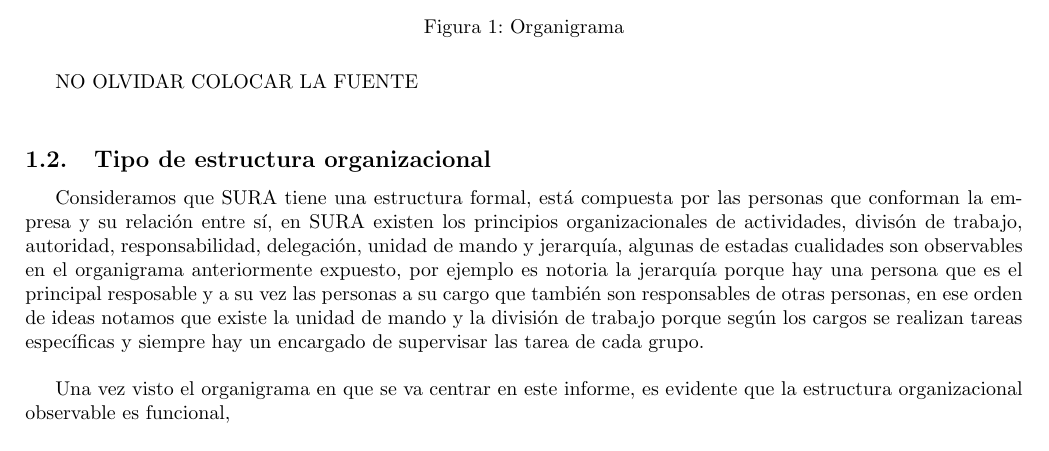
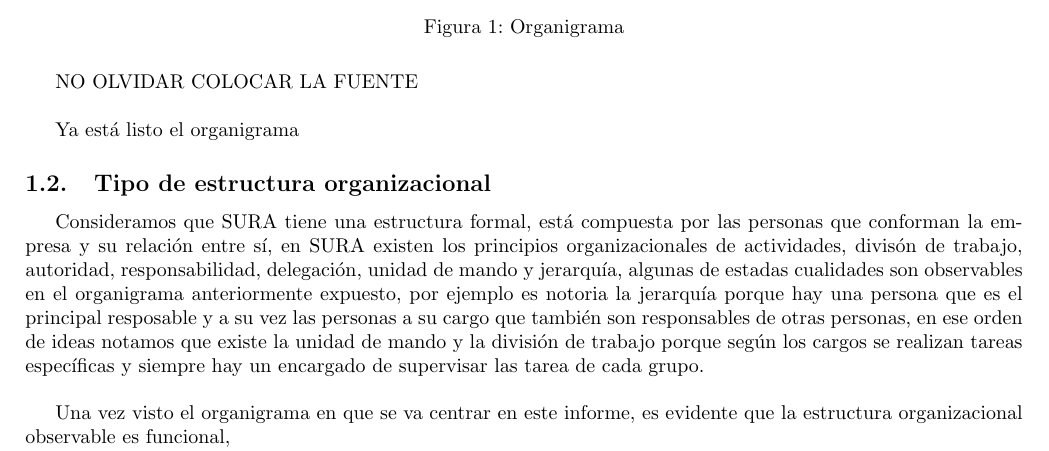
Before and after one commit to LsBhrqz/HabGer1, a LaTeX document (Act2/Act2.tex): part of page 2 of 3, cut so that both start at the same text. Compiled offline with pdfLaTeX.

Commit message:
listo el organigrama

```diff
--- a/Act2/Act2.tex
+++ b/Act2/Act2.tex
@@ -73,6 +73,7 @@
 
 	NO OLVIDAR COLOCAR LA FUENTE \\
 
+	Ya está listo el organigrama
 
 	\subsection{Tipo de estructura organizacional}
 
```
Also changed, not shown: Act2/Act2.pdf, Act2/svg-inkscape/Organigrama_svg-tex.pdf (added), Act2/svg-inkscape/Organigrama_svg-tex.pdf_tex (added), 3 other files.
